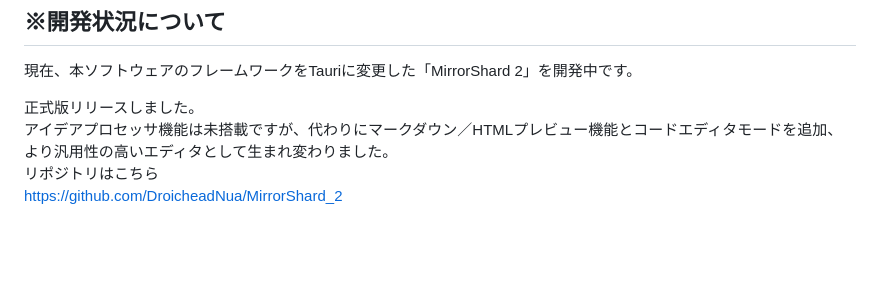
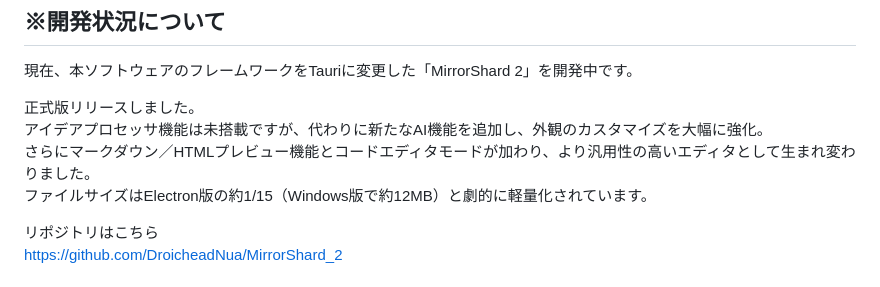
Before and after one commit to DroicheadNua/MirrorShard, a Markdown page: readme.md, the part around the change. Rendered like a GitHub page; blank space fills up the shorter version.

```diff
--- a/readme.md
+++ b/readme.md
@@ -2,7 +2,10 @@
 現在、本ソフトウェアのフレームワークをTauriに変更した「MirrorShard 2」を開発中です。
 
 正式版リリースしました。
-アイデアプロセッサ機能は未搭載ですが、代わりにマークダウン／HTMLプレビュー機能とコードエディタモードを追加、より汎用性の高いエディタとして生まれ変わりました。
+アイデアプロセッサ機能は未搭載ですが、代わりに新たなAI機能を追加し、外観のカスタマイズを大幅に強化。
+さらにマークダウン／HTMLプレビュー機能とコードエディタモードが加わり、より汎用性の高いエディタとして生まれ変わりました。
+ファイルサイズはElectron版の約1/15（Windows版で約12MB）と劇的に軽量化されています。
+
 リポジトリはこちら
 https://github.com/DroicheadNua/MirrorShard_2
 
```
